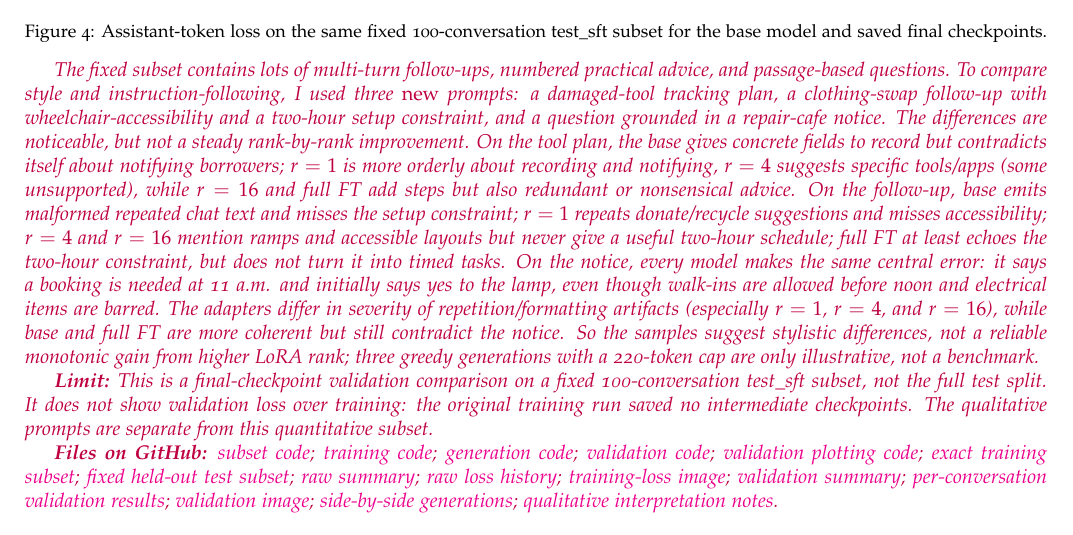
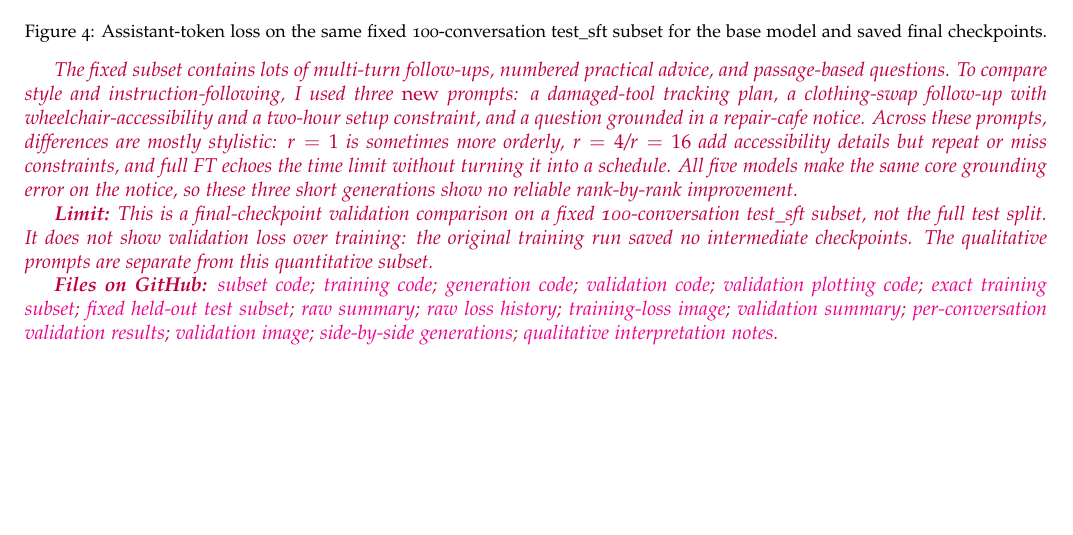
Before and after one commit to SirNosh/LM-Agents-HW, a LaTeX problem sheet (homework/hw1.tex): part of page 6 of 12 before the commit and part of page 6 of 11 after it, cut so that both start at the same text, the shorter picture padded with empty space. Compiled offline with pdfLaTeX.

Commit message:
Shorten Q5 qualitative interpretation

```diff
--- a/homework/hw1.tex
+++ b/homework/hw1.tex
@@ -216,7 +216,7 @@ The ranks scale exactly as expected. In this implementation the full-weight run
 \includegraphics[width=.86\linewidth]{../results/sft_lora_20260924_204124/validation_loss.png}
 \caption{Assistant-token loss on the same fixed 100-conversation test\_sft subset for the base model and saved final checkpoints.}
 \end{figure}
-The fixed subset contains lots of multi-turn follow-ups, numbered practical advice, and passage-based questions. To compare style and instruction-following, I used three \emph{new} prompts: a damaged-tool tracking plan, a clothing-swap follow-up with wheelchair-accessibility and a two-hour setup constraint, and a question grounded in a repair-cafe notice. The differences are noticeable, but not a steady rank-by-rank improvement. On the tool plan, the base gives concrete fields to record but contradicts itself about notifying borrowers; $r=1$ is more orderly about recording and notifying, $r=4$ suggests specific tools/apps (some unsupported), while $r=16$ and full FT add steps but also redundant or nonsensical advice. On the follow-up, base emits malformed repeated chat text and misses the setup constraint; $r=1$ repeats donate/recycle suggestions and misses accessibility; $r=4$ and $r=16$ mention ramps and accessible layouts but never give a useful two-hour schedule; full FT at least echoes the two-hour constraint, but does not turn it into timed tasks. On the notice, every model makes the same central error: it says a booking is needed at 11 a.m. and initially says yes to the lamp, even though walk-ins are allowed before noon and electrical items are barred. The adapters differ in severity of repetition/formatting artifacts (especially $r=1$, $r=4$, and $r=16$), while base and full FT are more coherent but still contradict the notice. So the samples suggest stylistic differences, not a reliable monotonic gain from higher LoRA rank; three greedy generations with a 220-token cap are only illustrative, not a benchmark.\par
+The fixed subset contains lots of multi-turn follow-ups, numbered practical advice, and passage-based questions. To compare style and instruction-following, I used three \emph{new} prompts: a damaged-tool tracking plan, a clothing-swap follow-up with wheelchair-accessibility and a two-hour setup constraint, and a question grounded in a repair-cafe notice. Across these prompts, differences are mostly stylistic: $r=1$ is sometimes more orderly, $r=4$/$r=16$ add accessibility details but repeat or miss constraints, and full FT echoes the time limit without turning it into a schedule. All five models make the same core grounding error on the notice, so these three short generations show no reliable rank-by-rank improvement.\par
 \textbf{Limit:} This is a final-checkpoint validation comparison on a fixed 100-conversation test\_sft subset, not the full test split. It does not show validation loss over training: the original training run saved no intermediate checkpoints. The qualitative prompts are separate from this quantitative subset.\par
 \textbf{Files on GitHub:} \href{https://github.com/SirNosh/LM-Agents-HW/blob/main/q5_prepare_data.py}{subset code}; \href{https://github.com/SirNosh/LM-Agents-HW/blob/main/q5_sft_lora.py}{training code}; \href{https://github.com/SirNosh/LM-Agents-HW/blob/main/q5_qualitative.py}{generation code}; \href{https://github.com/SirNosh/LM-Agents-HW/blob/main/q5_validate.py}{validation code}; \href{https://github.com/SirNosh/LM-Agents-HW/blob/main/q5_plot_validation.py}{validation plotting code}; \href{https://github.com/SirNosh/LM-Agents-HW/blob/main/data/ultrachat_train_1000_seed42.jsonl}{exact training subset}; \href{https://github.com/SirNosh/LM-Agents-HW/blob/main/data/ultrachat_test_100_seed42.jsonl}{fixed held-out test subset}; \href{https://github.com/SirNosh/LM-Agents-HW/blob/main/results/sft_lora_20260924_204124/summary.csv}{raw summary}; \href{https://github.com/SirNosh/LM-Agents-HW/blob/main/results/sft_lora_20260924_204124/training_metrics.csv}{raw loss history}; \href{https://github.com/SirNosh/LM-Agents-HW/blob/main/results/sft_lora_20260924_204124/training_loss.png}{training-loss image}; \href{https://github.com/SirNosh/LM-Agents-HW/blob/main/results/sft_lora_20260924_204124/validation_summary.csv}{validation summary}; \href{https://github.com/SirNosh/LM-Agents-HW/blob/main/results/sft_lora_20260924_204124/validation_per_conversation.csv}{per-conversation validation results}; \href{https://github.com/SirNosh/LM-Agents-HW/blob/main/results/sft_lora_20260924_204124/validation_loss.png}{validation image}; \href{https://github.com/SirNosh/LM-Agents-HW/blob/main/results/sft_lora_20260924_204124/qualitative_comparison.txt}{side-by-side generations}; \href{https://github.com/SirNosh/LM-Agents-HW/blob/main/q5_subset_behavior_notes.txt}{qualitative interpretation notes}.}
 
```
Also changed, not shown: homework/hw1.pdf.
